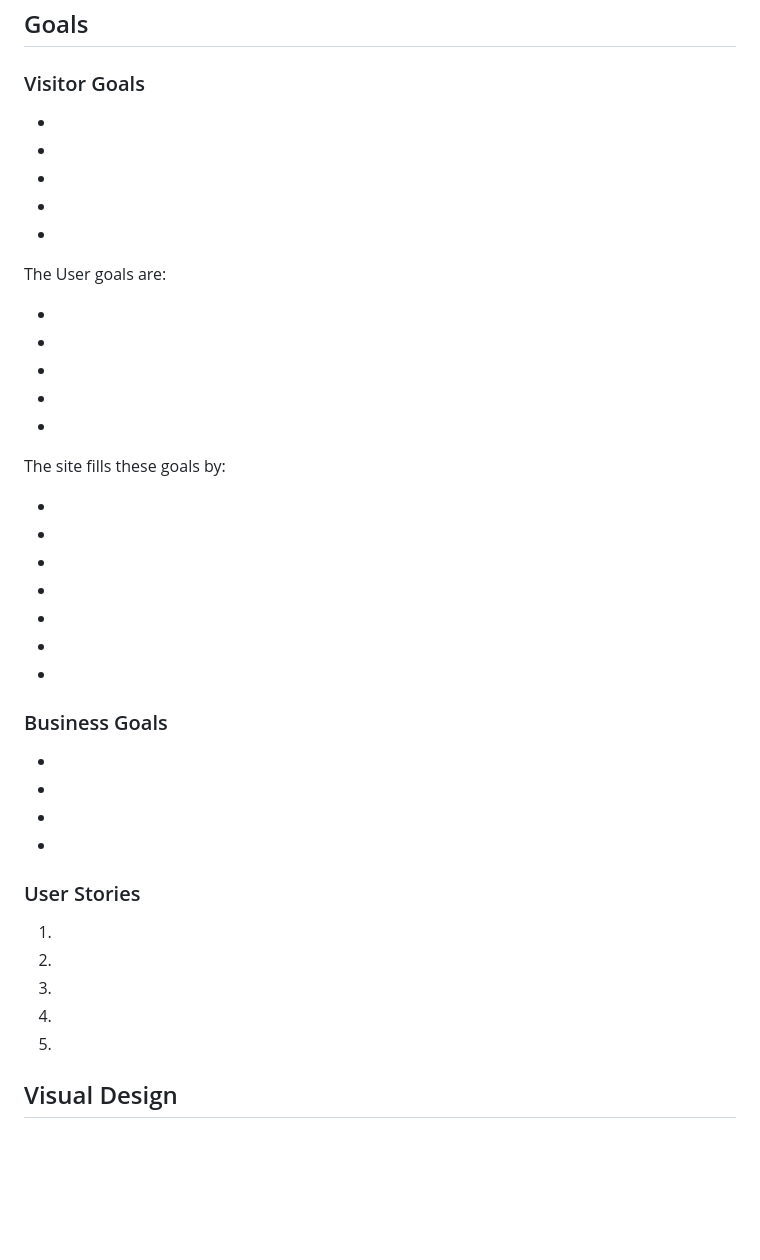
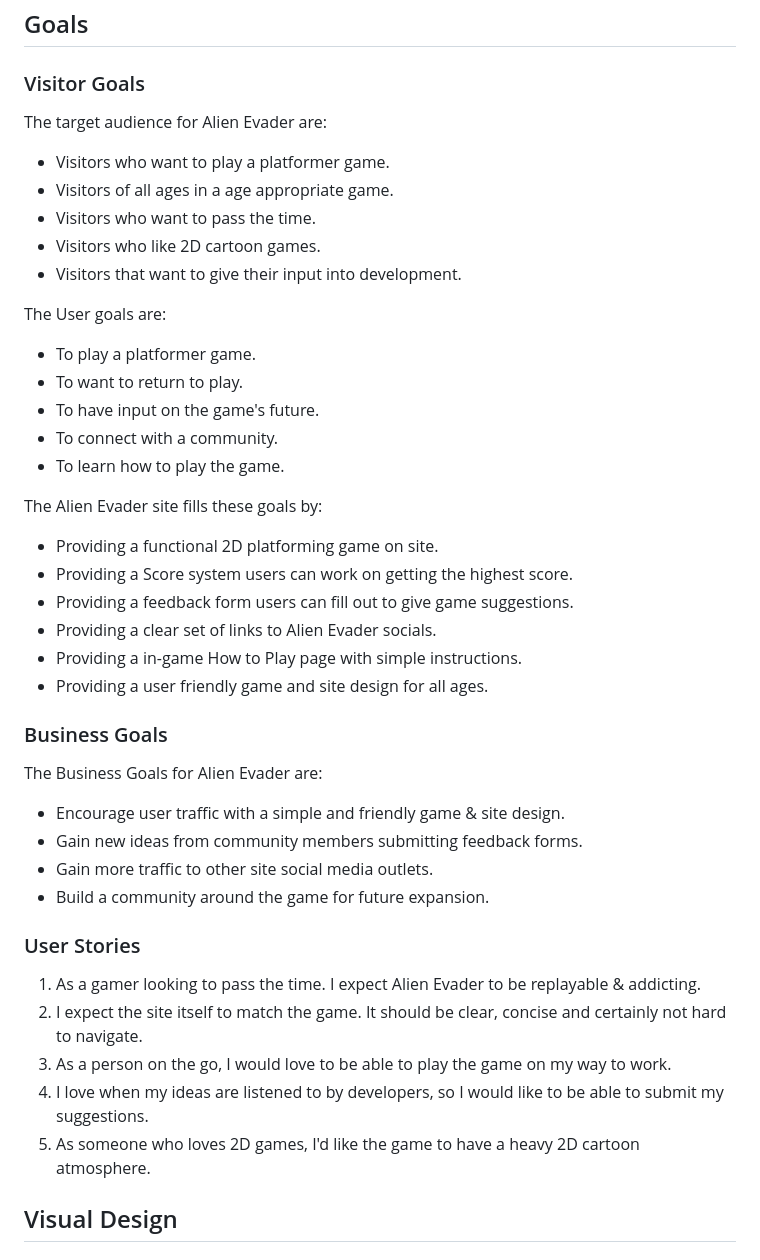
Before and after one commit to MarcusFDev/alien-evader-project2, a Markdown page: README.md, the part around the change printed below. Rendered like a GitHub page; blank space fills up the shorter version.

```diff
--- a/README.md
+++ b/README.md
@@ -60,48 +60,47 @@ The site has been themed alongside the game and is aimed to be responsive on all
 
 ### Visitor Goals
 
+The target audience for Alien Evader are:
 
-
--
--
--
--
--
+- Visitors who want to play a platformer game.
+- Visitors of all ages in a age appropriate game.
+- Visitors who want to pass the time.
+- Visitors who like 2D cartoon games.
+- Visitors that want to give their input into development.
 
 The User goals are:
 
--
--
--
--
--
+- To play a platformer game.
+- To want to return to play.
+- To have input on the game's future.
+- To connect with a community.
+- To learn how to play the game.
 
-The site fills these goals by:
+The Alien Evader site fills these goals by:
 
--
--
--
--
--
--
--
+- Providing a functional 2D platforming game on site.
+- Providing a Score system users can work on getting the highest score.
+- Providing a feedback form users can fill out to give game suggestions.
+- Providing a clear set of links to Alien Evader socials.
+- Providing a in-game How to Play page with simple instructions.
+- Providing a user friendly game and site design for all ages.
 
 ### Business Goals
 
+The Business Goals for Alien Evader are:
 
-
--
--
--
--
+- Encourage user traffic with a simple and friendly game & site design.
+- Gain new ideas from community members submitting feedback forms.
+- Gain more traffic to other site social media outlets.
+- Build a community around the game for future expansion.
 
 ### User Stories
 
-1.
-2.
-3.
-4.
-5.
+1. As a gamer looking to pass the time. I expect Alien Evader to be replayable & addicting.
+2. I expect the site itself to match the game. It should be clear, concise and certainly not hard to navigate.
+3. As a person on the go, I would love to be able to play the game on my way to work.
+4. I love when my ideas are listened to by developers, so I would like to be able to submit my suggestions.
+5. As someone who loves 2D games, I'd like the game to have a heavy 2D cartoon atmosphere.
 
 
 ## Visual Design
```
Also changed, not shown: other parts of README.md (+9 -0 lines), assets/images/site-images/site-font-example.png (added), assets/images/site-images/site-icon-example.png (added), 1 other file.
